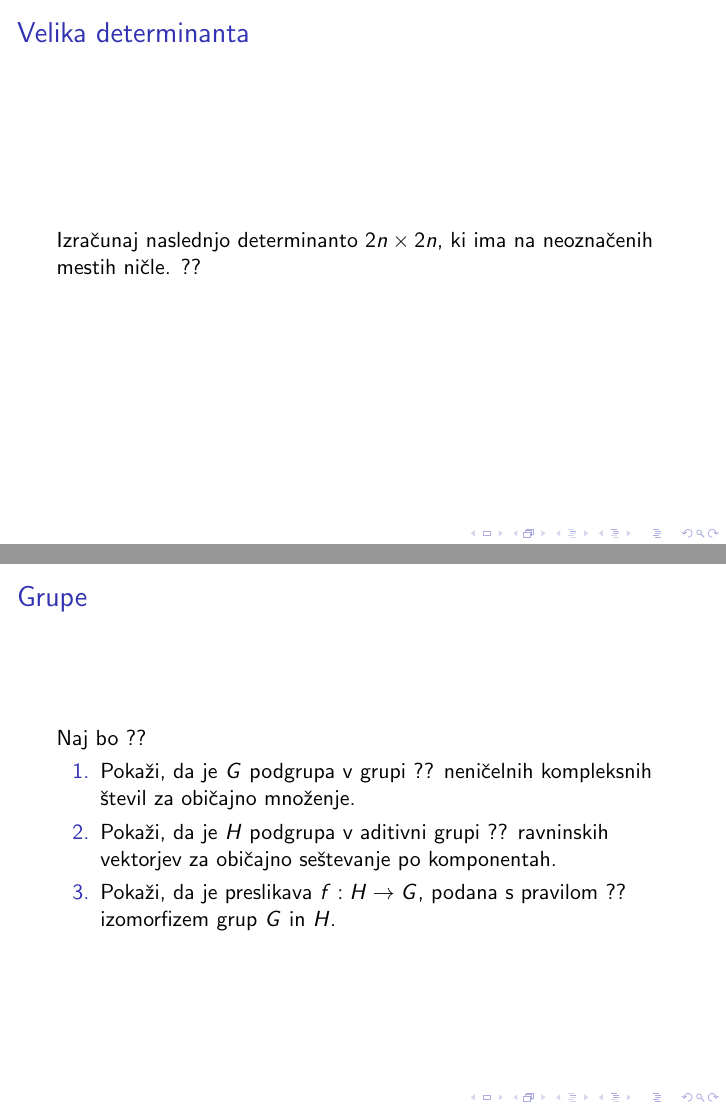
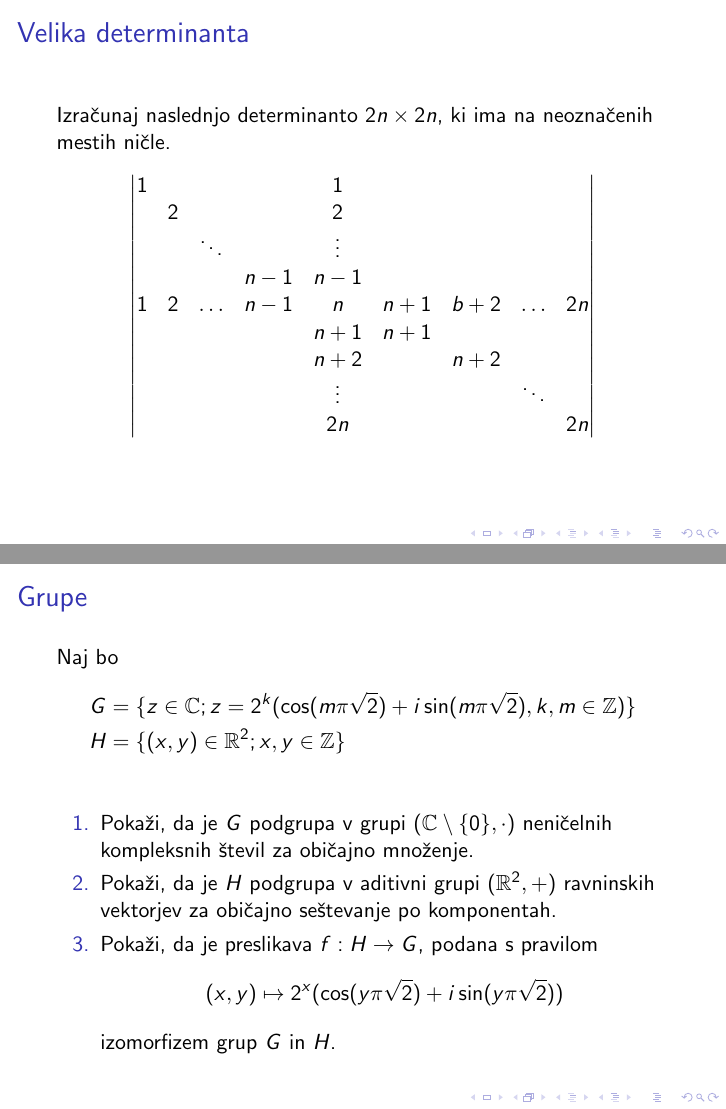
Before and after one commit to Xan9999/racunalniski-praktikum, LaTeX slides (08-prosojnice/prosojnice.tex, which reads 08-prosojnice/prosojnice/6-zaporedja-algebra-grupe.tex): pages 49 and 50 of 50, joined at a grey line. Compiled offline with pdfLaTeX.

Commit message:
Dokončane vaje 09

```diff
--- a/08-prosojnice/prosojnice/6-zaporedja-algebra-grupe.tex
+++ b/08-prosojnice/prosojnice/6-zaporedja-algebra-grupe.tex
@@ -31,3 +37,16 @@
 
 \begin{frame}{Velika determinanta}
 	Izračunaj naslednjo determinanto $2n \times 2n$, ki ima na neoznačenih mestih ničle.
+	\begin{align*}
+	\begin{vmatrix}
+		1& & & &1& & & & \\
+		 &2& & &2& & & & \\
+		 & &\ddots& &\vdots & & & & \\
+		 & & &n-1&n-1& & & & \\
+		1&2&\dots &n-1&n&n+1&b+2&\dots &2n \\
+		 & & & &n+1&n+1& & & \\
+		 & & & &n+2& &n+2& & \\
+		 & & & &\vdots& & &\ddots& \\
+		 & & & &2n& & & &2n
+	\end{vmatrix}
+	\end{align*}
@@ -36,17 +54,20 @@
 
 \begin{frame}{Grupe}
 	Naj bo
-	??
+	\begin{flalign*}
+		&G = \{z \in \CC ; z = 2^k (\cos(m\pi\sqrt{2}) + i\sin(m\pi\sqrt{2}), k, m \in \ZZ)\} \\
+		&H = \{(x,y) \in \RR^2; x, y \in \ZZ \}
+	\end{flalign*}
 	\begin{enumerate}
 		\item
-			Pokaži, da je $G$ podgrupa v grupi ??
+			Pokaži, da je $G$ podgrupa v grupi \((\CC \setminus \{0\},\cdot)\)
 			neničelnih kompleksnih števil za običajno množenje.
 		\item
-			Pokaži, da je $H$ podgrupa v aditivni grupi ??
+			Pokaži, da je $H$ podgrupa v aditivni grupi \((\RR^2, +)\)
 			ravninskih vektorjev za običajno seštevanje po komponentah.
 		\item
 			Pokaži, da je preslikava $f:H\to G$, podana s pravilom
-			??
+			\[(x, y) \mapsto 2^x (\cos(y\pi\sqrt{2}) + i\sin(y\pi\sqrt{2}))\]
 			izomorfizem grup $G$ in $H$.
 	\end{enumerate}
 \end{frame}
```
Also changed, not shown: 08-prosojnice/prosojnice/6-zaporedja-algebra-grupe.tex (21 more changed lines).
